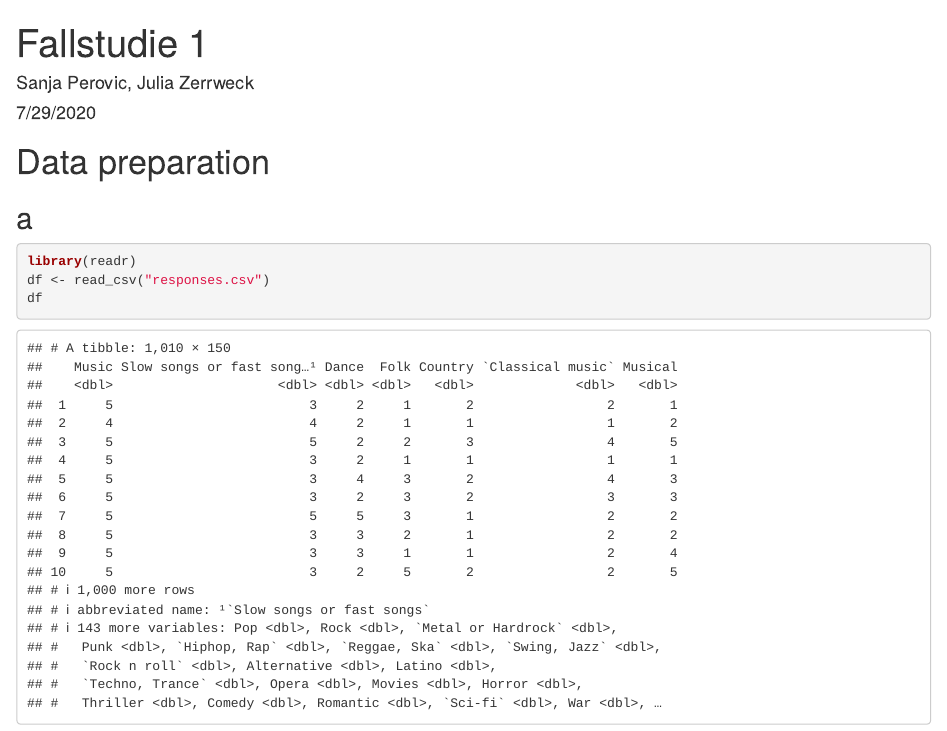
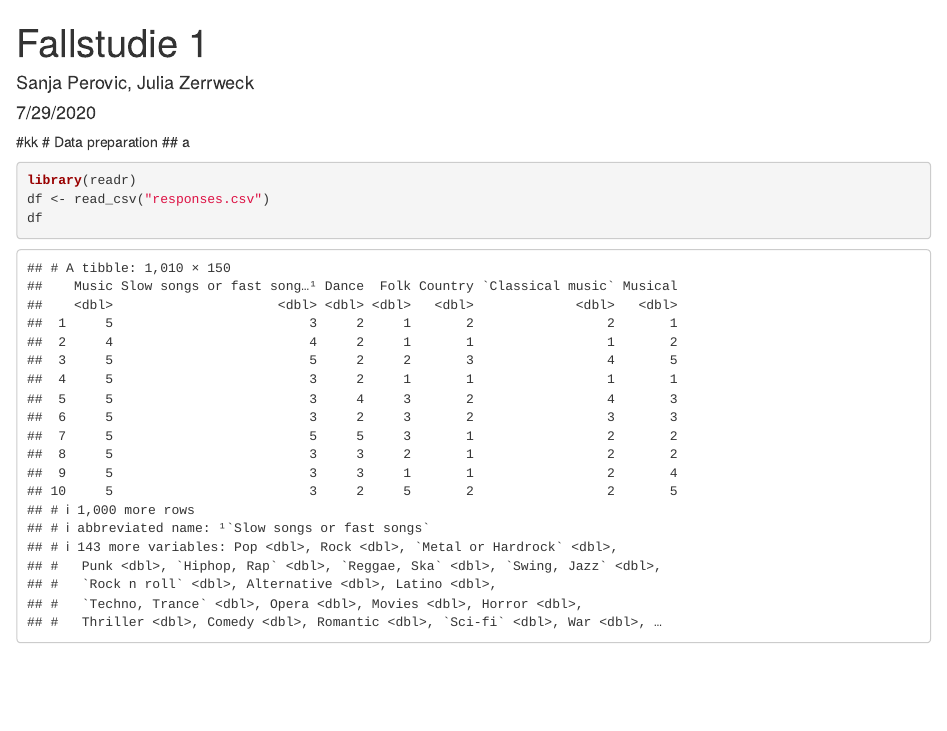
Before and after one commit to sanjapero/Clustering, an R Markdown document (Clustering_Fallstudie/Fallstudie 1.Rmd): the page in a window 1100 px wide, from its top. Rendered offline with R 4.5, knitr and Pandoc, with nearby package versions.

Commit message:
Update Fallstudie 1.Rmd

````diff
--- a/Clustering_Fallstudie/Fallstudie 1.Rmd
+++ b/Clustering_Fallstudie/Fallstudie 1.Rmd
@@ -12,7 +12,7 @@ knitr::opts_chunk$set(
 	warning = FALSE
 )
 ```
-
+#kk
 # Data preparation
 ## a
 ```{r}
````
